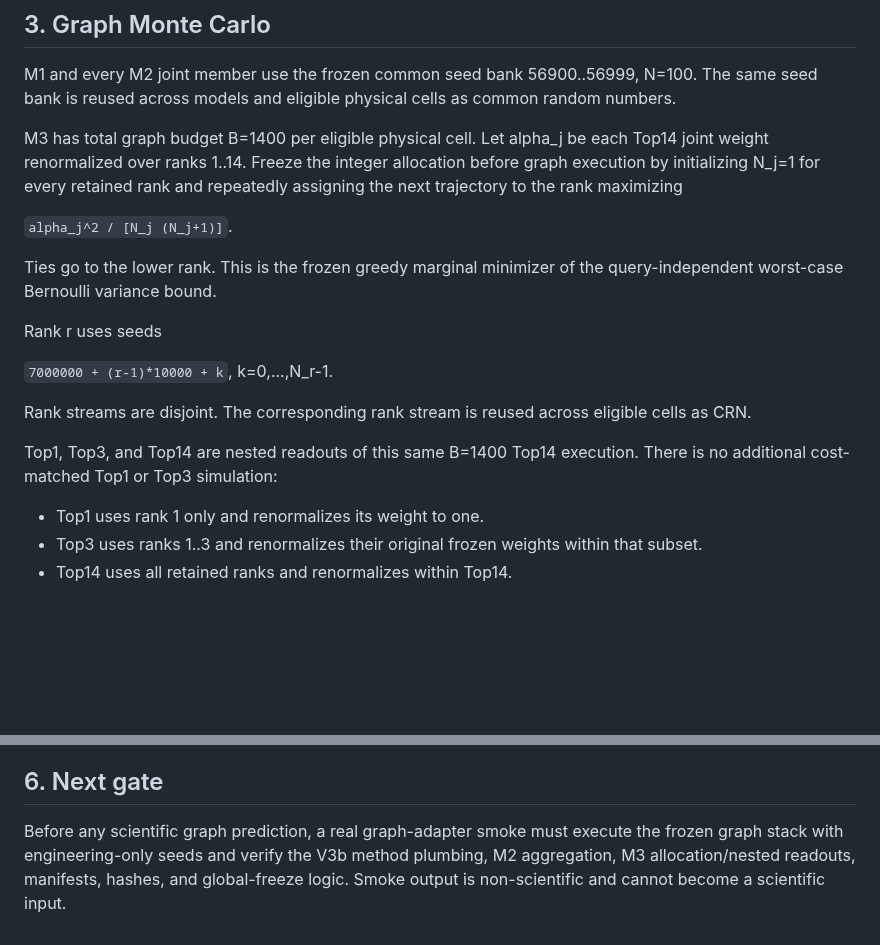
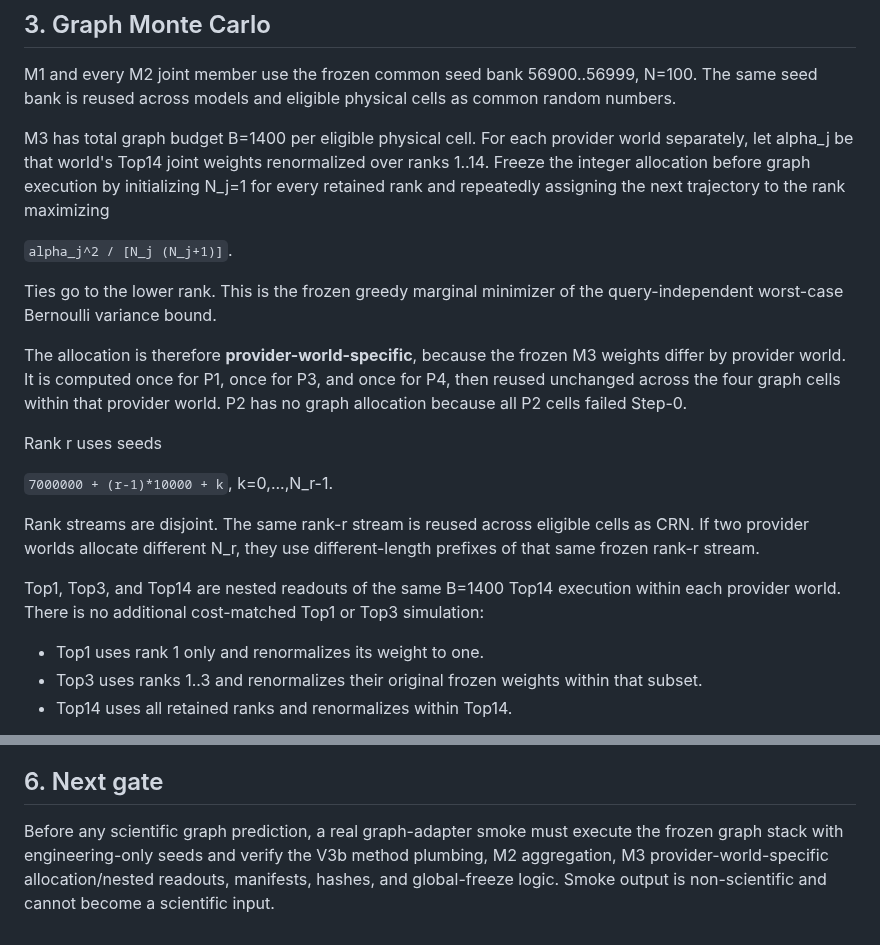
Before and after one commit to ildefons/praise-cao-sim, a Markdown page: first_science/PHASE5_V3B_GRAPH_PREDICTION_EXECUTION_CONTRACT_2026-10-06.md, 2 parts joined by grey strips. Rendered like a GitHub page; blank space fills up the shorter version.

Commit message:
Document provider-world-specific M3 allocation

```diff
--- a/first_science/PHASE5_V3B_GRAPH_PREDICTION_EXECUTION_CONTRACT_2026-10-06.md
+++ b/first_science/PHASE5_V3B_GRAPH_PREDICTION_EXECUTION_CONTRACT_2026-10-06.md
@@ -34,19 +34,21 @@ M3 retains all seven candidates per provider and the already frozen Jeffreys-smo
 
 M1 and every M2 joint member use the frozen common seed bank 56900..56999, N=100. The same seed bank is reused across models and eligible physical cells as common random numbers.
 
-M3 has total graph budget B=1400 per eligible physical cell. Let alpha_j be each Top14 joint weight renormalized over ranks 1..14. Freeze the integer allocation before graph execution by initializing N_j=1 for every retained rank and repeatedly assigning the next trajectory to the rank maximizing
+M3 has total graph budget B=1400 per eligible physical cell. For each provider world separately, let alpha_j be that world's Top14 joint weights renormalized over ranks 1..14. Freeze the integer allocation before graph execution by initializing N_j=1 for every retained rank and repeatedly assigning the next trajectory to the rank maximizing
 
 `alpha_j^2 / [N_j (N_j+1)]`.
 
 Ties go to the lower rank. This is the frozen greedy marginal minimizer of the query-independent worst-case Bernoulli variance bound.
 
+The allocation is therefore **provider-world-specific**, because the frozen M3 weights differ by provider world. It is computed once for P1, once for P3, and once for P4, then reused unchanged across the four graph cells within that provider world. P2 has no graph allocation because all P2 cells failed Step-0.
+
 Rank r uses seeds
 
 `7000000 + (r-1)*10000 + k`,  k=0,...,N_r-1.
 
-Rank streams are disjoint. The corresponding rank stream is reused across eligible cells as CRN.
+Rank streams are disjoint. The same rank-r stream is reused across eligible cells as CRN. If two provider worlds allocate different N_r, they use different-length prefixes of that same frozen rank-r stream.
 
-Top1, Top3, and Top14 are nested readouts of this same B=1400 Top14 execution. There is no additional cost-matched Top1 or Top3 simulation:
+Top1, Top3, and Top14 are nested readouts of the same B=1400 Top14 execution within each provider world. There is no additional cost-matched Top1 or Top3 simulation:
 
 - Top1 uses rank 1 only and renormalizes its weight to one.
 - Top3 uses ranks 1..3 and renormalizes their original frozen weights within that subset.
@@ -70,4 +72,4 @@ Graph prediction may consume public I1, public graph mechanics, frozen eligible-
 
 ## 6. Next gate
 
-Before any scientific graph prediction, a real graph-adapter smoke must execute the frozen graph stack with engineering-only seeds and verify the V3b method plumbing, M2 aggregation, M3 allocation/nested readouts, manifests, hashes, and global-freeze logic. Smoke output is non-scientific and cannot become a scientific input.
+Before any scientific graph prediction, a real graph-adapter smoke must execute the frozen graph stack with engineering-only seeds and verify the V3b method plumbing, M2 aggregation, M3 provider-world-specific allocation/nested readouts, manifests, hashes, and global-freeze logic. Smoke output is non-scientific and cannot become a scientific input.
```
